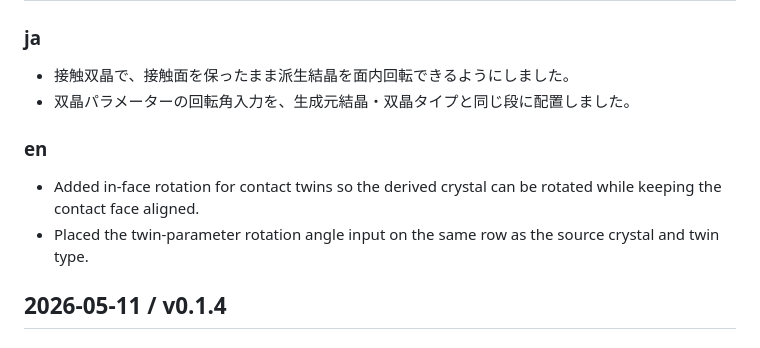
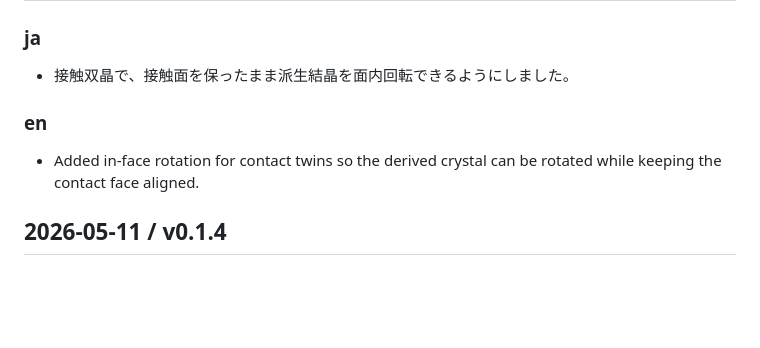
Before and after one commit to Wfrm-Qz/sekiei, a Markdown page: docs/changelog.md, the part around the change. GitHub-like rendering; blank space fills up the shorter version.

Commit message:
v0.1.5更新履歴からUI位置調整を外す

```diff
--- a/docs/changelog.md
+++ b/docs/changelog.md
@@ -8,12 +8,10 @@ This file is also used as the source for the in-app announcement modal.
 ### ja
 
 - 接触双晶で、接触面を保ったまま派生結晶を面内回転できるようにしました。
-- 双晶パラメーターの回転角入力を、生成元結晶・双晶タイプと同じ段に配置しました。
 
 ### en
 
 - Added in-face rotation for contact twins so the derived crystal can be rotated while keeping the contact face aligned.
-- Placed the twin-parameter rotation angle input on the same row as the source crystal and twin type.
 
 ## 2026-05-11 / v0.1.4
 
```
Also changed, not shown: README.md (+0 -1 lines).
